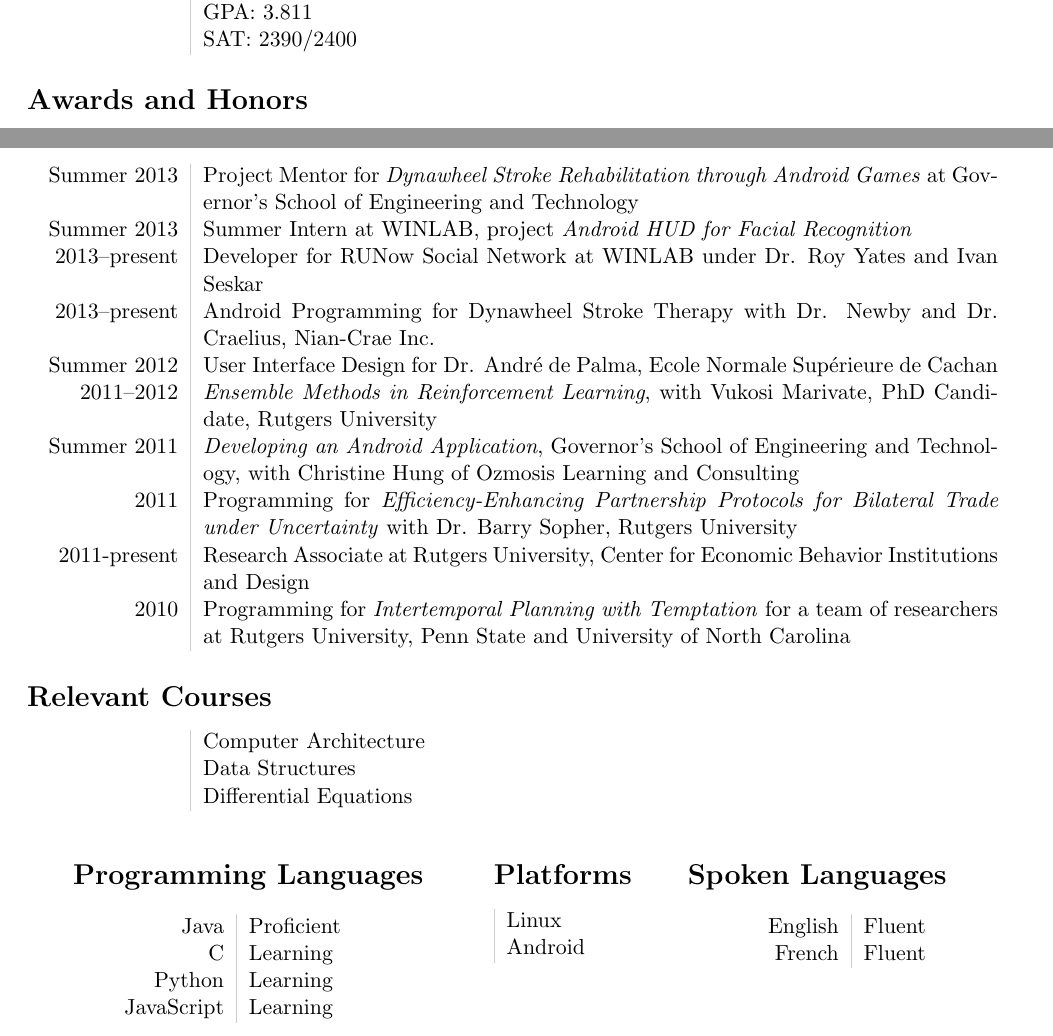
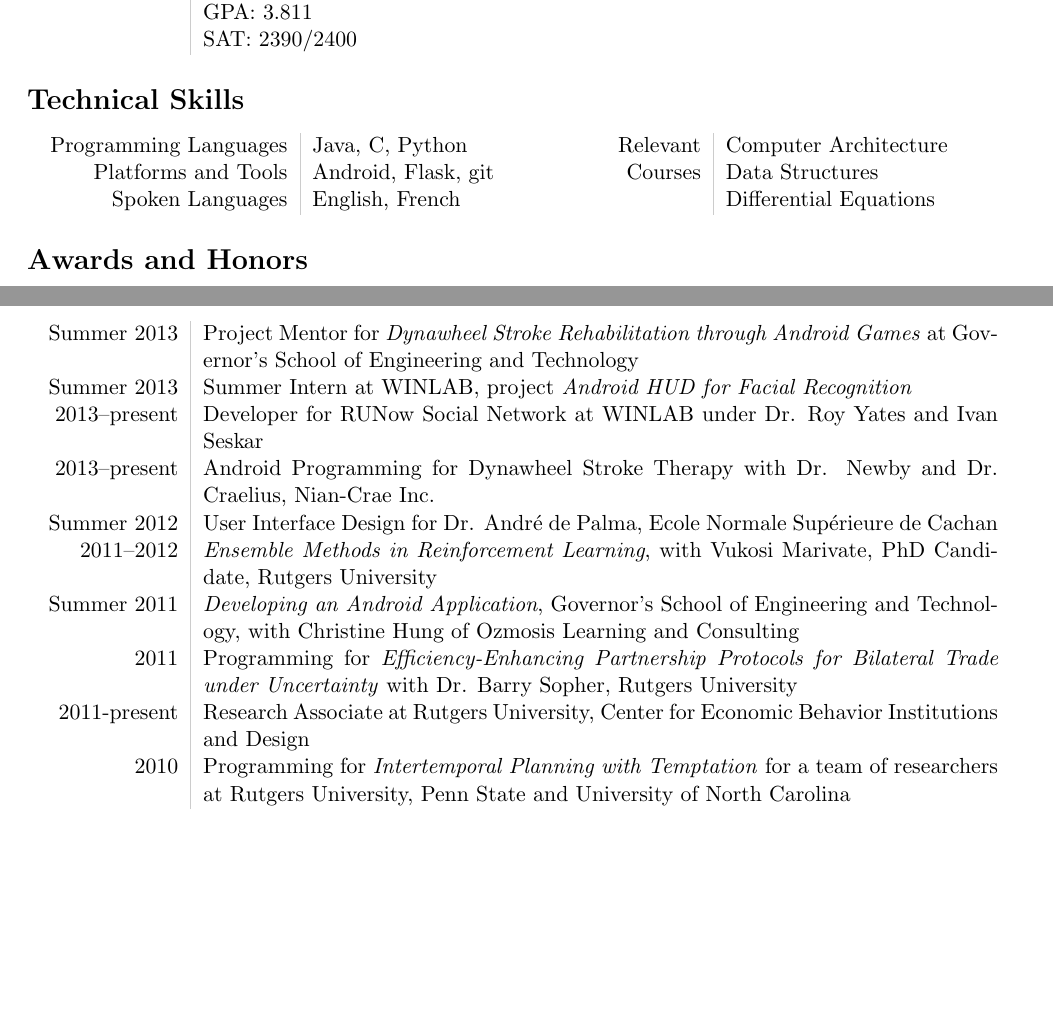
Before and after one commit to revan/resume, a LaTeX CV (resume.tex): two parts of the page, joined at a grey line, cut so that both start at the same text, the shorter picture padded with empty space. Compiled offline with pdfLaTeX.

Commit message:
Consolidate technical skills

```diff
--- a/resume.tex
+++ b/resume.tex
@@ -4,6 +4,8 @@
 \definecolor{lightgray}{gray}{0.8}
 \newcolumntype{L}{>{\raggedleft}p{0.14\textwidth}}
 \newcolumntype{R}{p{0.8\textwidth}}
+\newcolumntype{a}{>{\raggedleft}p{0.25\textwidth}}
+\newcolumntype{d}{p{0.2\textwidth}}
 \newcommand\VRule{\color{lightgray}\vrule width 0.5pt}
 
 \usepackage[top=0.5in, left=0.8in, right=0.8in, bottom=0.5in]{geometry}
@@ -23,6 +25,20 @@
 &{GPA: 3.811}\\
 &{SAT: 2390/2400}\\
 \end{tabular}
+
+\section*{Technical Skills}
+\begin{tabular}{a!{\VRule}d}
+Programming Languages & Java, C, Python\\
+Platforms and Tools & Android, Flask, git\\
+Spoken Languages & English, French\\
+\end{tabular}
+\quad
+\begin{tabular}{L!{\VRule}R}
+Relevant & Computer Architecture\\
+Courses &Data Structures\\
+&Differential Equations\\
+\end{tabular}
+
 
 \section*{Awards and Honors}
 \begin{tabular}{L!{\VRule}R}
@@ -46,34 +62,8 @@ Summer 2011&\emph{Developing an Android Application}, Governor's School of Engin
 2010&Programming for \emph{Intertemporal Planning with Temptation} for a team of researchers at Rutgers University, Penn State and University of North Carolina\\
 \end{tabular}
 
-\section*{Relevant Courses}
-\begin{tabular}{L!{\VRule}R}
-	&Computer Architecture\\
-	&Data Structures\\
-	&Differential Equations\\
-\end{tabular}
 
-\begin{tabular}{p{7cm} p{3cm} p{5cm}}
-	\section*{Programming Languages}
-	\begin{tabular}{L!{\VRule}R}
-	Java&Proficient\\
-	C&Learning\\
-	Python&Learning\\
-	JavaScript&Learning\\
-	\end{tabular}
-	&
-	\section*{Platforms}
-	\begin{tabular}{!{\VRule}R}
-	Linux\\
-	Android\\
-	\end{tabular}
-	&
-	\section*{Spoken Languages}
-	\begin{tabular}{L!{\VRule}R}
-	English&Fluent\\
-	French&Fluent\\
-	\end{tabular}
-	\\
-\end{tabular}
+
+
 
 \end{document}
```
